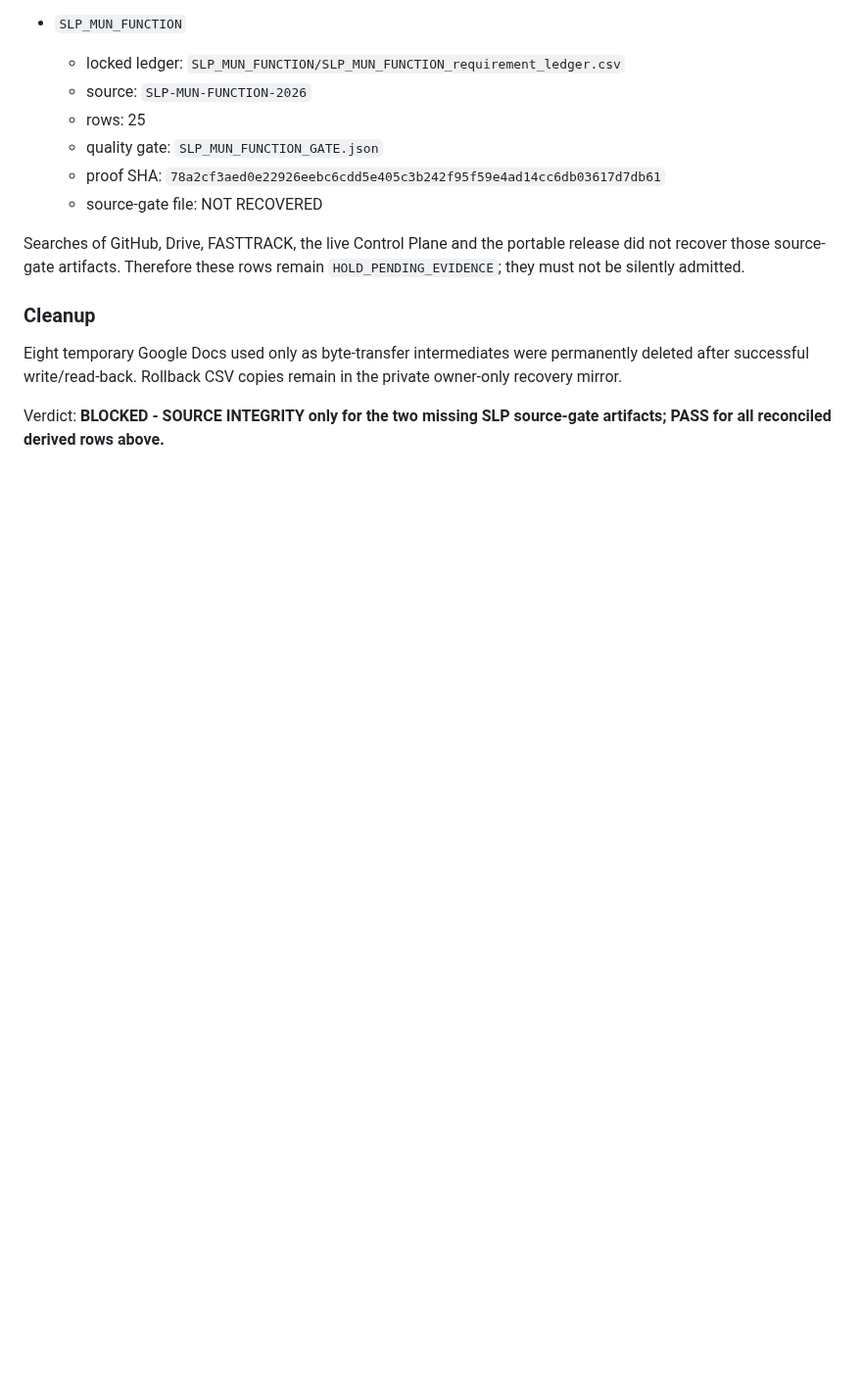
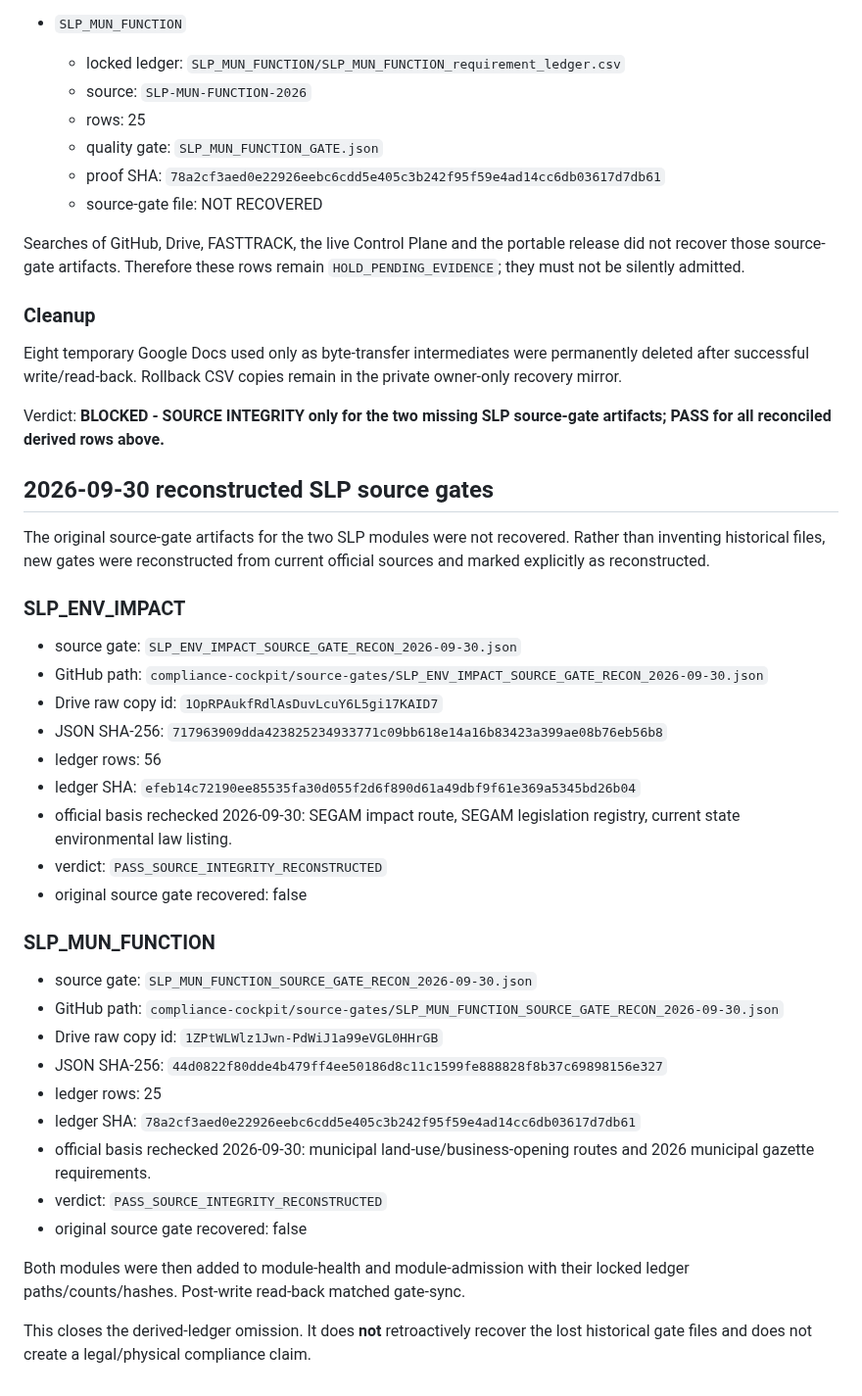
Before and after one commit to romerobarcenabraulio-hash/ROCA-TAX, a Markdown page: compliance-cockpit/DERIVED_LEDGER_RECONCILIATION.md, the part around the change. Shown at 98% size. GitHub-like rendering; blank space fills up the shorter version.

Commit message:
Close SLP derived ledger omissions with reconstructed source gates

```diff
--- a/compliance-cockpit/DERIVED_LEDGER_RECONCILIATION.md
+++ b/compliance-cockpit/DERIVED_LEDGER_RECONCILIATION.md
@@ -129,3 +129,36 @@ Searches of GitHub, Drive, FASTTRACK, the live Control Plane and the portable re
 Eight temporary Google Docs used only as byte-transfer intermediates were permanently deleted after successful write/read-back. Rollback CSV copies remain in the private owner-only recovery mirror.
 
 Verdict: **BLOCKED - SOURCE INTEGRITY only for the two missing SLP source-gate artifacts; PASS for all reconciled derived rows above.**
+
+
+## 2026-09-30 reconstructed SLP source gates
+
+The original source-gate artifacts for the two SLP modules were not recovered. Rather than inventing historical files, new gates were reconstructed from current official sources and marked explicitly as reconstructed.
+
+### SLP_ENV_IMPACT
+
+- source gate: `SLP_ENV_IMPACT_SOURCE_GATE_RECON_2026-09-30.json`
+- GitHub path: `compliance-cockpit/source-gates/SLP_ENV_IMPACT_SOURCE_GATE_RECON_2026-09-30.json`
+- Drive raw copy id: `1OpRPAukfRdlAsDuvLcuY6L5gi17KAID7`
+- JSON SHA-256: `717963909dda423825234933771c09bb618e14a16b83423a399ae08b76eb56b8`
+- ledger rows: 56
+- ledger SHA: `efeb14c72190ee85535fa30d055f2d6f890d61a49dbf9f61e369a5345bd26b04`
+- official basis rechecked 2026-09-30: SEGAM impact route, SEGAM legislation registry, current state environmental law listing.
+- verdict: `PASS_SOURCE_INTEGRITY_RECONSTRUCTED`
+- original source gate recovered: false
+
+### SLP_MUN_FUNCTION
+
+- source gate: `SLP_MUN_FUNCTION_SOURCE_GATE_RECON_2026-09-30.json`
+- GitHub path: `compliance-cockpit/source-gates/SLP_MUN_FUNCTION_SOURCE_GATE_RECON_2026-09-30.json`
+- Drive raw copy id: `1ZPtWLWlz1Jwn-PdWiJ1a99eVGL0HHrGB`
+- JSON SHA-256: `44d0822f80dde4b479ff4ee50186d8c11c1599fe888828f8b37c69898156e327`
+- ledger rows: 25
+- ledger SHA: `78a2cf3aed0e22926eebc6cdd5e405c3b242f95f59e4ad14cc6db03617d7db61`
+- official basis rechecked 2026-09-30: municipal land-use/business-opening routes and 2026 municipal gazette requirements.
+- verdict: `PASS_SOURCE_INTEGRITY_RECONSTRUCTED`
+- original source gate recovered: false
+
+Both modules were then added to module-health and module-admission with their locked ledger paths/counts/hashes. Post-write read-back matched gate-sync.
+
+This closes the derived-ledger omission. It does **not** retroactively recover the lost historical gate files and does not create a legal/physical compliance claim.
```
